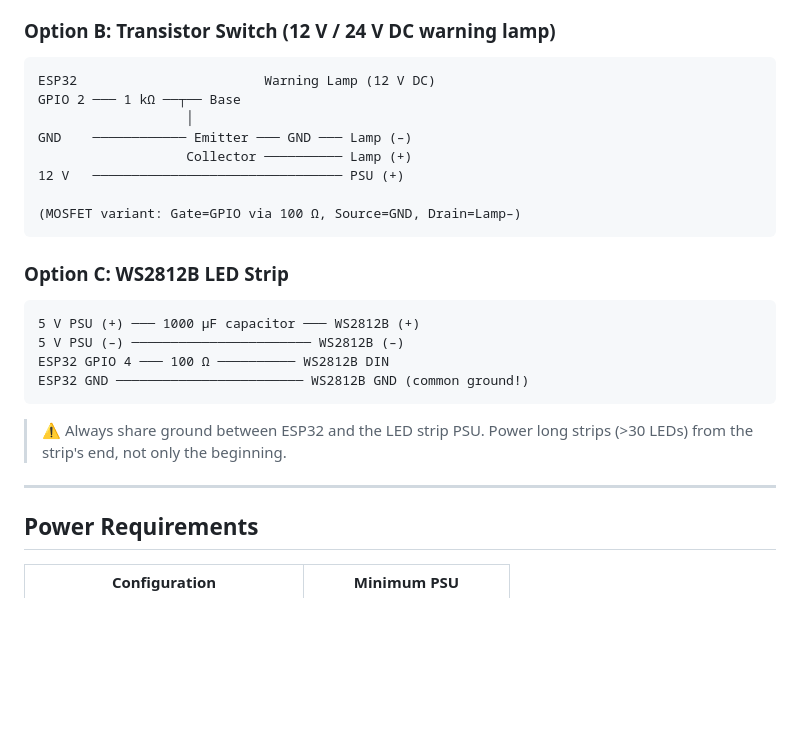
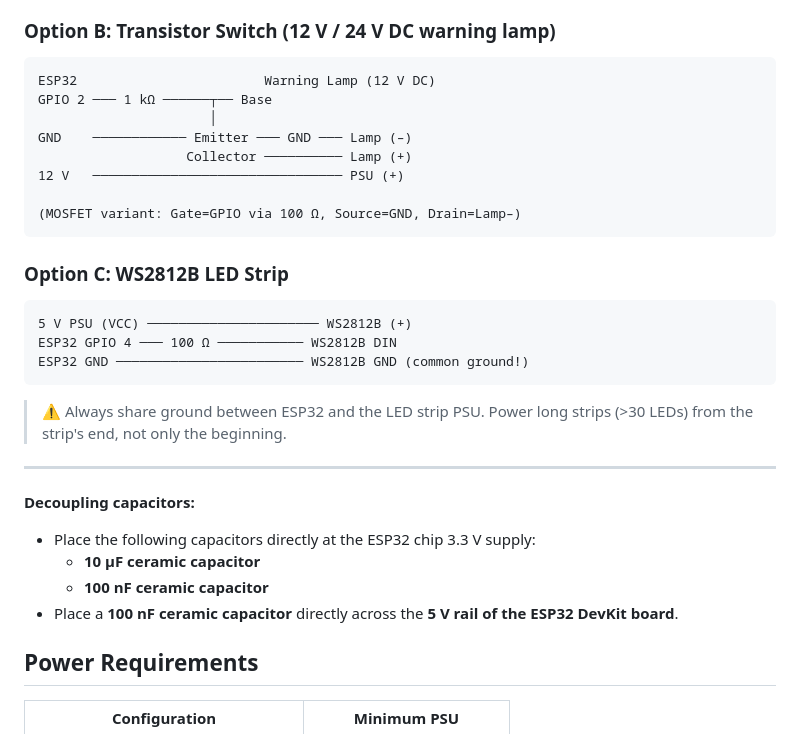
Before and after one commit to Max-dev-jpg/X32-TalkBack-Calllight, a Markdown page: docs/HARDWARE.md, the part around the change. Drawn GitHub-style; blank space fills up the shorter version.

Commit message:
update wiring doc

````diff
--- a/docs/HARDWARE.md
+++ b/docs/HARDWARE.md
@@ -69,8 +69,8 @@ GND   ─────────── GND                   │   NO  ──
 
 ```
 ESP32                        Warning Lamp (12 V DC)
-GPIO 2 ─── 1 kΩ ──┬── Base
-                   │
+GPIO 2 ─── 1 kΩ ──────┬── Base
+                      │
 GND    ──────────── Emitter ─── GND ─── Lamp (–)
                    Collector ────────── Lamp (+)
 12 V   ──────────────────────────────── PSU (+)
@@ -81,9 +81,8 @@ GND    ──────────── Emitter ─── GND ─── Lamp
 ### Option C: WS2812B LED Strip
 
 ```
-5 V PSU (+) ─── 1000 µF capacitor ─── WS2812B (+)
-5 V PSU (–) ─────────────────────── WS2812B (–)
-ESP32 GPIO 4 ─── 100 Ω ────────── WS2812B DIN
+5 V PSU (VCC) ────────────────────── WS2812B (+)
+ESP32 GPIO 4 ─── 100 Ω ─────────── WS2812B DIN
 ESP32 GND ──────────────────────── WS2812B GND (common ground!)
 ```
 
@@ -91,6 +90,13 @@ ESP32 GND ───────────────────────
 > Power long strips (>30 LEDs) from the strip's end, not only the beginning.
 
 ---
+
+**Decoupling capacitors:**
+
+- Place the following capacitors directly at the ESP32 chip 3.3 V supply:
+  - **10 µF ceramic capacitor**
+  - **100 nF ceramic capacitor**
+- Place a **100 nF ceramic capacitor** directly across the **5 V rail of the ESP32 DevKit board**.
 
 ## Power Requirements
 
````
